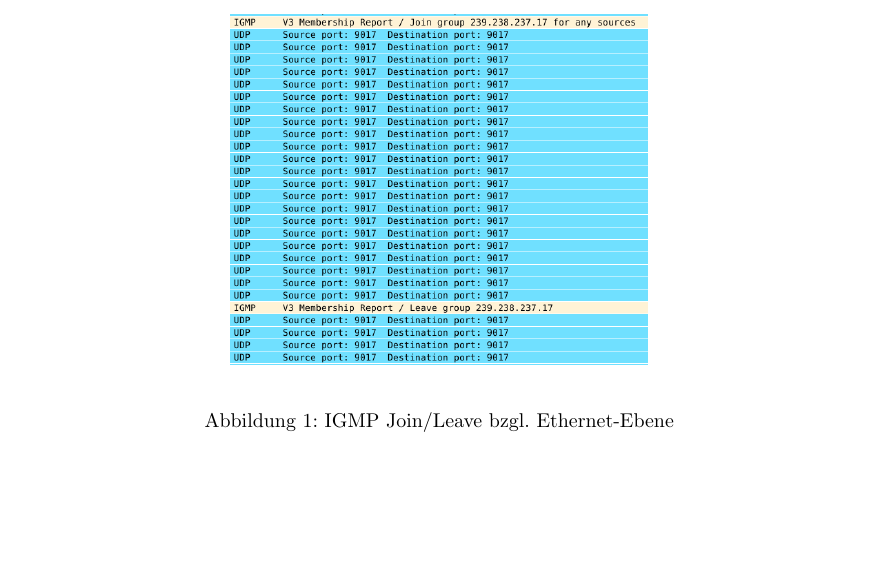
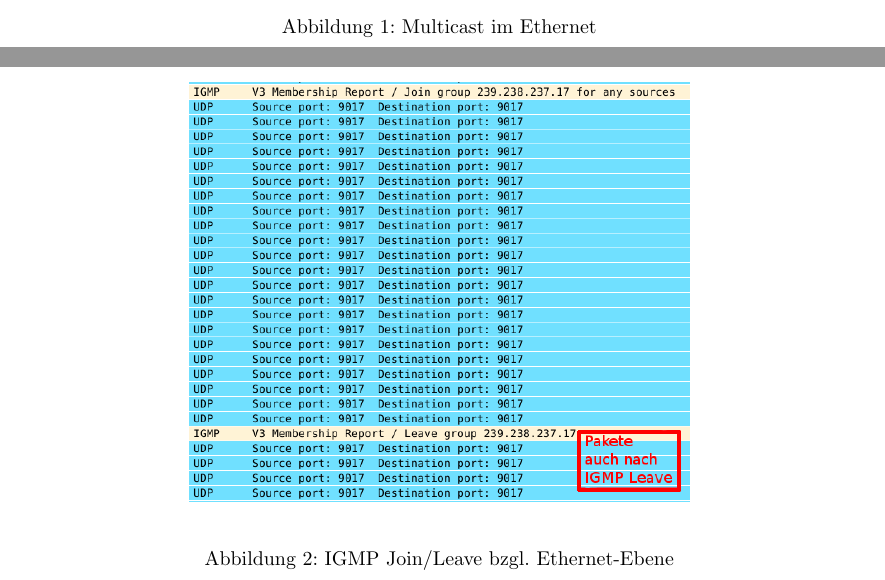
Before and after one commit to minf/minf1_tt_p2, a LaTeX document (doc/procotol.tex): part of page 2 of 2 before the commit and two parts of pages 2 and 3 of 3 after it, the two joined at a grey line, cut at the place of the change, the shorter picture padded with empty space. Compiled offline with pdfLaTeX.

Commit message:
prettied up images

```diff
--- a/doc/procotol.tex
+++ b/doc/procotol.tex
@@ -34,3 +40,7 @@ Hierdurch nimmt die Netzwerkkarte alle Pakete entgegen, auch wenn sie gar nicht
+	\caption{Multicast im Ethernet}
+
+	\label{multicast_ethernet}
+\end{figure}
 
 \subsection{Welchen Einfluss hat Ihr IGMP join?}
 
@@ -39,9 +49,9 @@ da wir bspw. mithilfe des Sniffers beobachten konnten,
 dass auch nach einem IGMP Leave weiterhin die Multicast-Pakete den Host erreicht haben,
 wenngleich diese auch nicht bis zur Anwendungsebene hochgereicht wurden (vgl. Abbildrung \ref{multicast_after_leave}).
 
-\begin{figure}
+\begin{figure}[h]
 	\begin{center}
-		\includegraphics[width=0.5\textwidth]{multicast_after_leave.png}
+		\includegraphics[width=0.6\textwidth]{multicast_after_leave.png}
 	\end{center}
 
 	\caption{IGMP Join/Leave bzgl. Ethernet-Ebene}
```
Also changed, not shown: doc/multicast_after_leave.png, doc/procotol.pdf, doc/procotol.tex (8 more changed lines), 2 other files.
